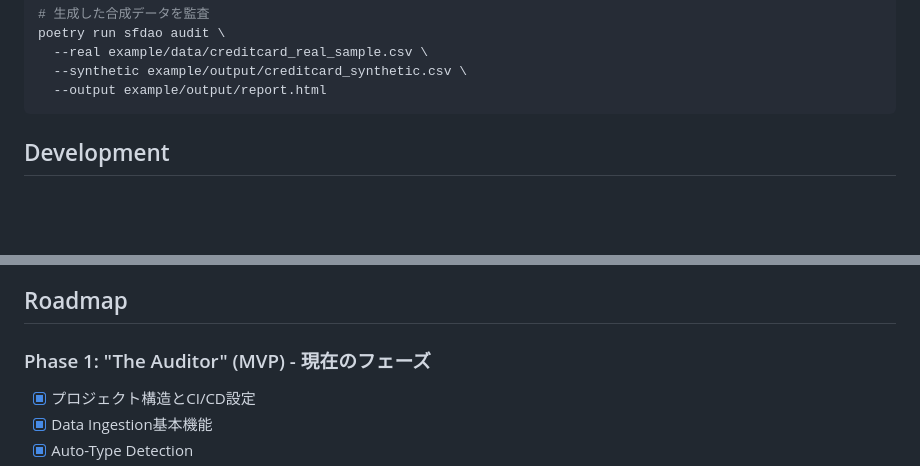
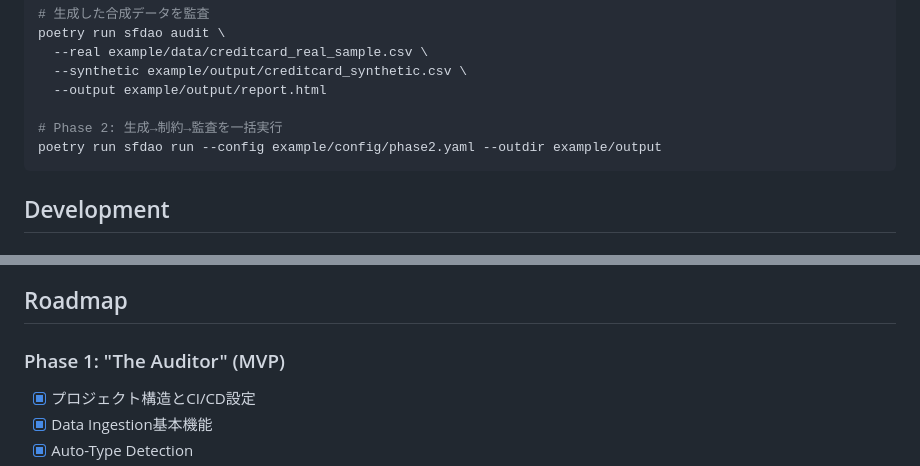
Before and after one commit to takurot/sfdao, a Markdown page: README.md, 2 parts joined by grey strips. Drawn GitHub-style; blank space fills up the shorter version.

````diff
--- a/README.md
+++ b/README.md
@@ -75,6 +78,9 @@ poetry run sfdao audit \
   --real example/data/creditcard_real_sample.csv \
   --synthetic example/output/creditcard_synthetic.csv \
   --output example/output/report.html
+
+# Phase 2: 生成→制約→監査を一括実行
+poetry run sfdao run --config example/config/phase2.yaml --outdir example/output
 ```
 
 ## Development
@@ -148,7 +158,7 @@ sfdao/
 
 ## Roadmap
 
-### Phase 1: "The Auditor" (MVP) - 現在のフェーズ
+### Phase 1: "The Auditor" (MVP)
 
 - [x] プロジェクト構造とCI/CD設定
 - [x] Data Ingestion基本機能
````
Also changed, not shown: other parts of README.md (+22 -5 lines).
